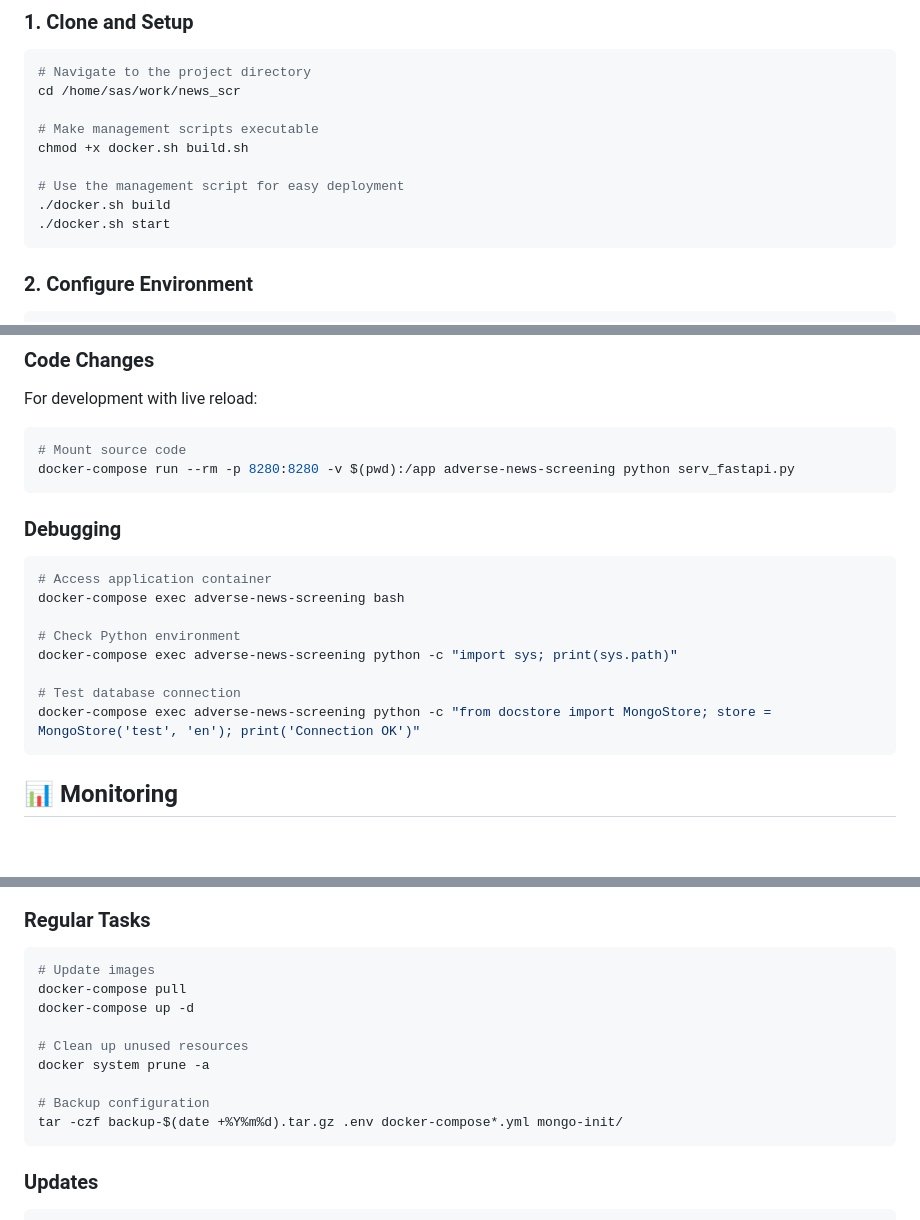
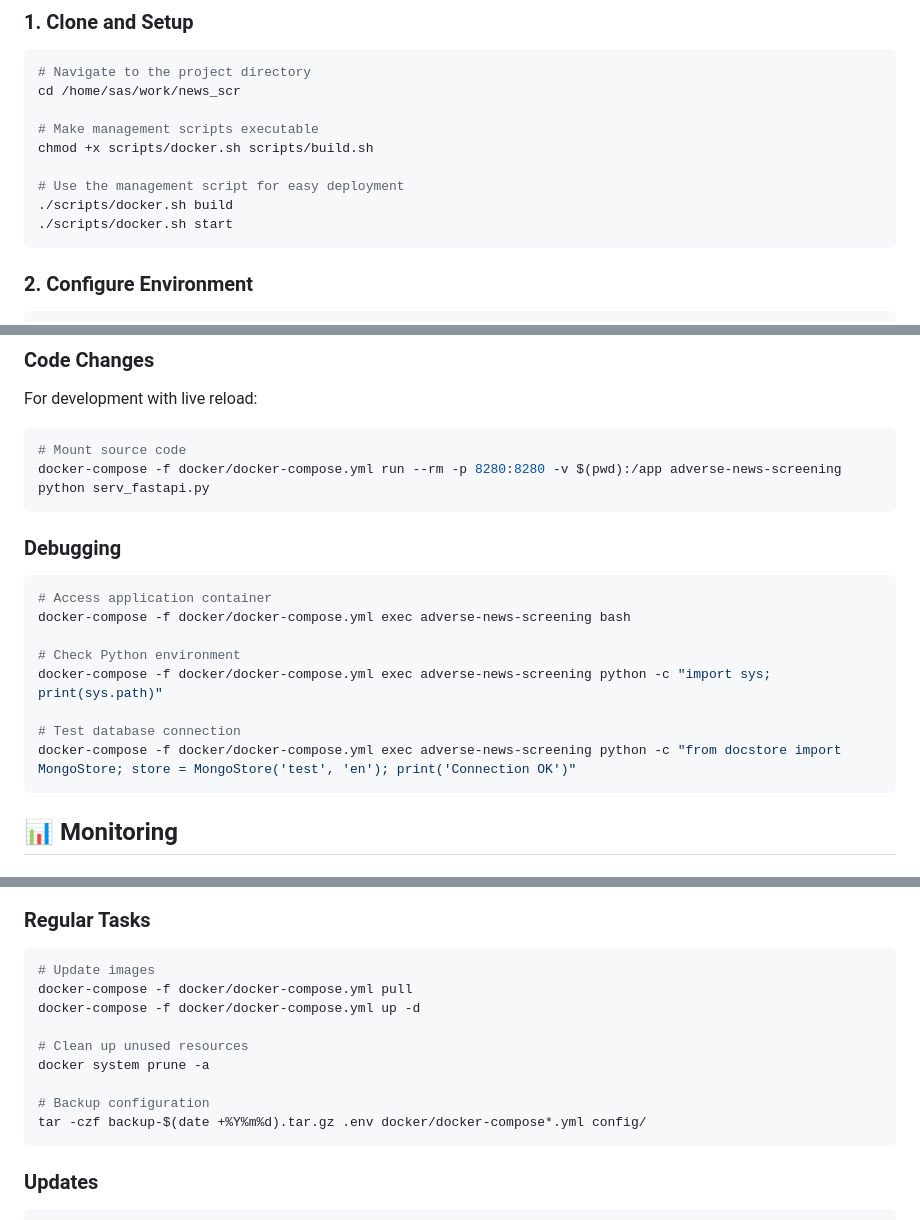
Before and after one commit to ryanma9629/news_scr, a Markdown page: docs/DOCKER.md, 3 parts joined by grey strips. Rendered like a GitHub page; blank space fills up the shorter version.

````diff
--- a/docs/DOCKER.md
+++ b/docs/DOCKER.md
@@ -21,11 +21,11 @@ This guide provides comprehensive instructions for deploying the Adverse News Sc
 cd /home/sas/work/news_scr
 
 # Make management scripts executable
-chmod +x docker.sh build.sh
+chmod +x scripts/docker.sh scripts/build.sh
 
 # Use the management script for easy deployment
-./docker.sh build
-./docker.sh start
+./scripts/docker.sh build
+./scripts/docker.sh start
 ```
 
 ### 2. Configure Environment
@@ -277,20 +302,20 @@ For development with live reload:
 
 ```bash
 # Mount source code
-docker-compose run --rm -p 8280:8280 -v $(pwd):/app adverse-news-screening python serv_fastapi.py
+docker-compose -f docker/docker-compose.yml run --rm -p 8280:8280 -v $(pwd):/app adverse-news-screening python serv_fastapi.py
 ```
 
 ### Debugging
 
 ```bash
 # Access application container
-docker-compose exec adverse-news-screening bash
+docker-compose -f docker/docker-compose.yml exec adverse-news-screening bash
 
 # Check Python environment
-docker-compose exec adverse-news-screening python -c "import sys; print(sys.path)"
+docker-compose -f docker/docker-compose.yml exec adverse-news-screening python -c "import sys; print(sys.path)"
 
 # Test database connection
-docker-compose exec adverse-news-screening python -c "from docstore import MongoStore; store = MongoStore('test', 'en'); print('Connection OK')"
+docker-compose -f docker/docker-compose.yml exec adverse-news-screening python -c "from docstore import MongoStore; store = MongoStore('test', 'en'); print('Connection OK')"
 ```
 
 ## 📊 Monitoring
@@ -343,14 +368,14 @@ docker-compose up -d --scale adverse-news-screening=3
 
 ```bash
 # Update images
-docker-compose pull
-docker-compose up -d
+docker-compose -f docker/docker-compose.yml pull
+docker-compose -f docker/docker-compose.yml up -d
 
 # Clean up unused resources
 docker system prune -a
 
 # Backup configuration
-tar -czf backup-$(date +%Y%m%d).tar.gz .env docker-compose*.yml mongo-init/
+tar -czf backup-$(date +%Y%m%d).tar.gz .env docker/docker-compose*.yml config/
 ```
 
 ### Updates
````
Also changed, not shown: other parts of docs/DOCKER.md (+62 -37 lines), docs/README.docker.md (deleted, +0 -128 lines), docs/README.md (renamed from README.md).
